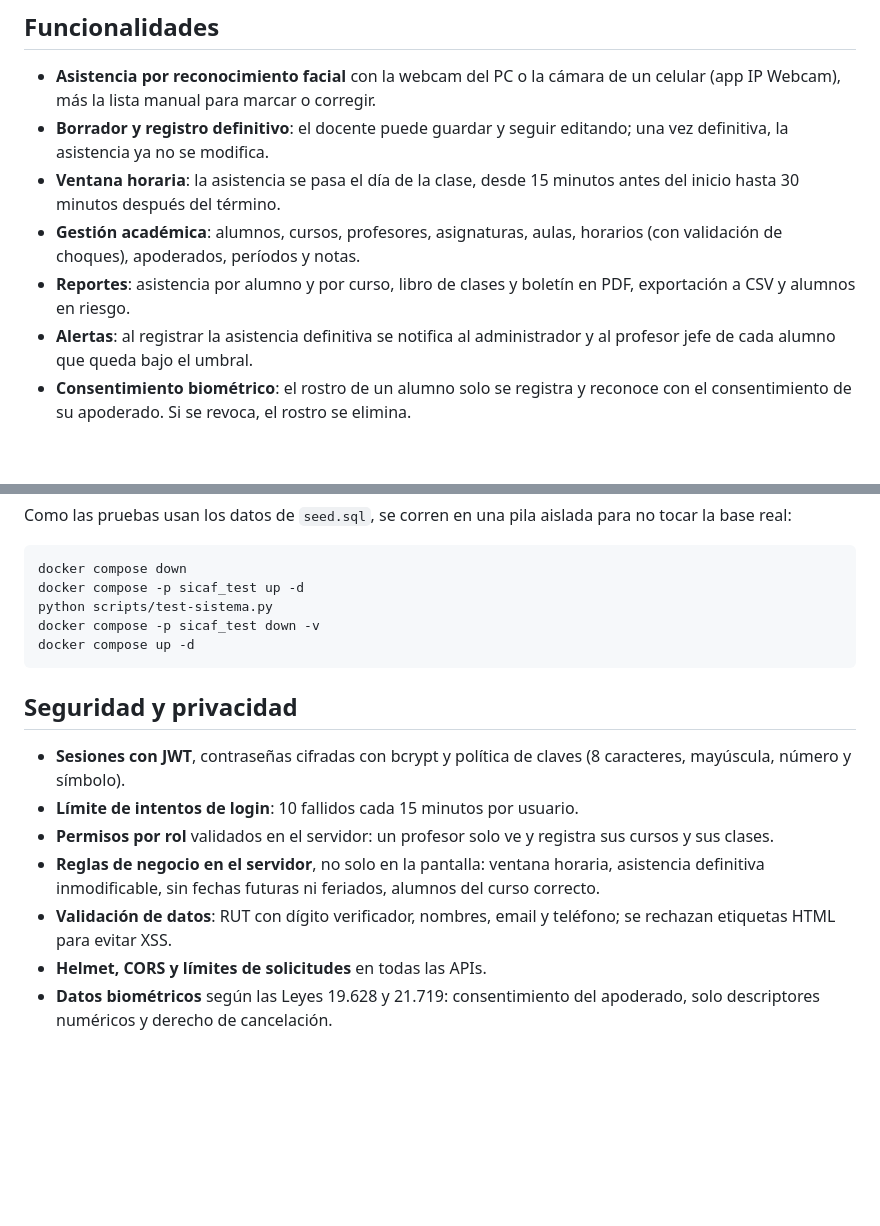
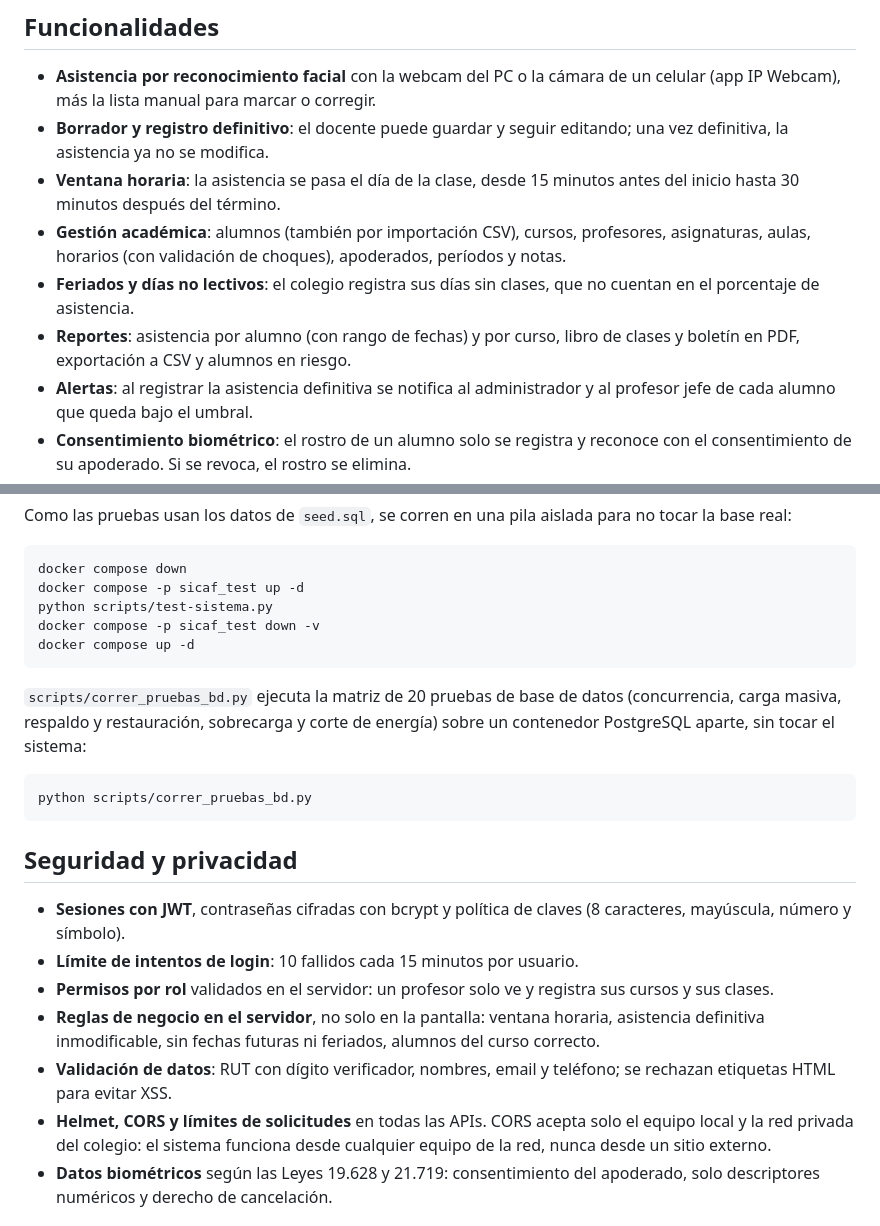
Before and after one commit to maxxelo/Sistema-asistencia-facial, a Markdown page: README.md, 2 parts joined by grey strips. Rendered like a GitHub page; blank space fills up the shorter version.

Commit message:
README: importacion CSV, feriados, rango de fechas, pruebas de base de datos y acceso desde la red local

````diff
--- a/README.md
+++ b/README.md
@@ -7,8 +7,9 @@ Sistema web para registrar la asistencia escolar mediante reconocimiento facial,
 - **Asistencia por reconocimiento facial** con la webcam del PC o la cámara de un celular (app IP Webcam), más la lista manual para marcar o corregir.
 - **Borrador y registro definitivo**: el docente puede guardar y seguir editando; una vez definitiva, la asistencia ya no se modifica.
 - **Ventana horaria**: la asistencia se pasa el día de la clase, desde 15 minutos antes del inicio hasta 30 minutos después del término.
-- **Gestión académica**: alumnos, cursos, profesores, asignaturas, aulas, horarios (con validación de choques), apoderados, períodos y notas.
-- **Reportes**: asistencia por alumno y por curso, libro de clases y boletín en PDF, exportación a CSV y alumnos en riesgo.
+- **Gestión académica**: alumnos (también por importación CSV), cursos, profesores, asignaturas, aulas, horarios (con validación de choques), apoderados, períodos y notas.
+- **Feriados y días no lectivos**: el colegio registra sus días sin clases, que no cuentan en el porcentaje de asistencia.
+- **Reportes**: asistencia por alumno (con rango de fechas) y por curso, libro de clases y boletín en PDF, exportación a CSV y alumnos en riesgo.
 - **Alertas**: al registrar la asistencia definitiva se notifica al administrador y al profesor jefe de cada alumno que queda bajo el umbral.
 - **Consentimiento biométrico**: el rostro de un alumno solo se registra y reconoce con el consentimiento de su apoderado. Si se revoca, el rostro se elimina.
 - **Bitácora** de las operaciones y **notificaciones** dentro del sistema.
@@ -61,6 +62,12 @@ docker compose -p sicaf_test down -v
 docker compose up -d
 ```
 
+`scripts/correr_pruebas_bd.py` ejecuta la matriz de 20 pruebas de base de datos (concurrencia, carga masiva, respaldo y restauración, sobrecarga y corte de energía) sobre un contenedor PostgreSQL aparte, sin tocar el sistema:
+
+```bash
+python scripts/correr_pruebas_bd.py
+```
+
 ## Seguridad y privacidad
 
 - **Sesiones con JWT**, contraseñas cifradas con bcrypt y política de claves (8 caracteres, mayúscula, número y símbolo).
@@ -68,7 +75,7 @@ docker compose up -d
 - **Permisos por rol** validados en el servidor: un profesor solo ve y registra sus cursos y sus clases.
 - **Reglas de negocio en el servidor**, no solo en la pantalla: ventana horaria, asistencia definitiva inmodificable, sin fechas futuras ni feriados, alumnos del curso correcto.
 - **Validación de datos**: RUT con dígito verificador, nombres, email y teléfono; se rechazan etiquetas HTML para evitar XSS.
-- **Helmet, CORS y límites de solicitudes** en todas las APIs.
+- **Helmet, CORS y límites de solicitudes** en todas las APIs. CORS acepta solo el equipo local y la red privada del colegio: el sistema funciona desde cualquier equipo de la red, nunca desde un sitio externo.
 - **Datos biométricos** según las Leyes 19.628 y 21.719: consentimiento del apoderado, solo descriptores numéricos y derecho de cancelación.
 
 ## Estructura
````
